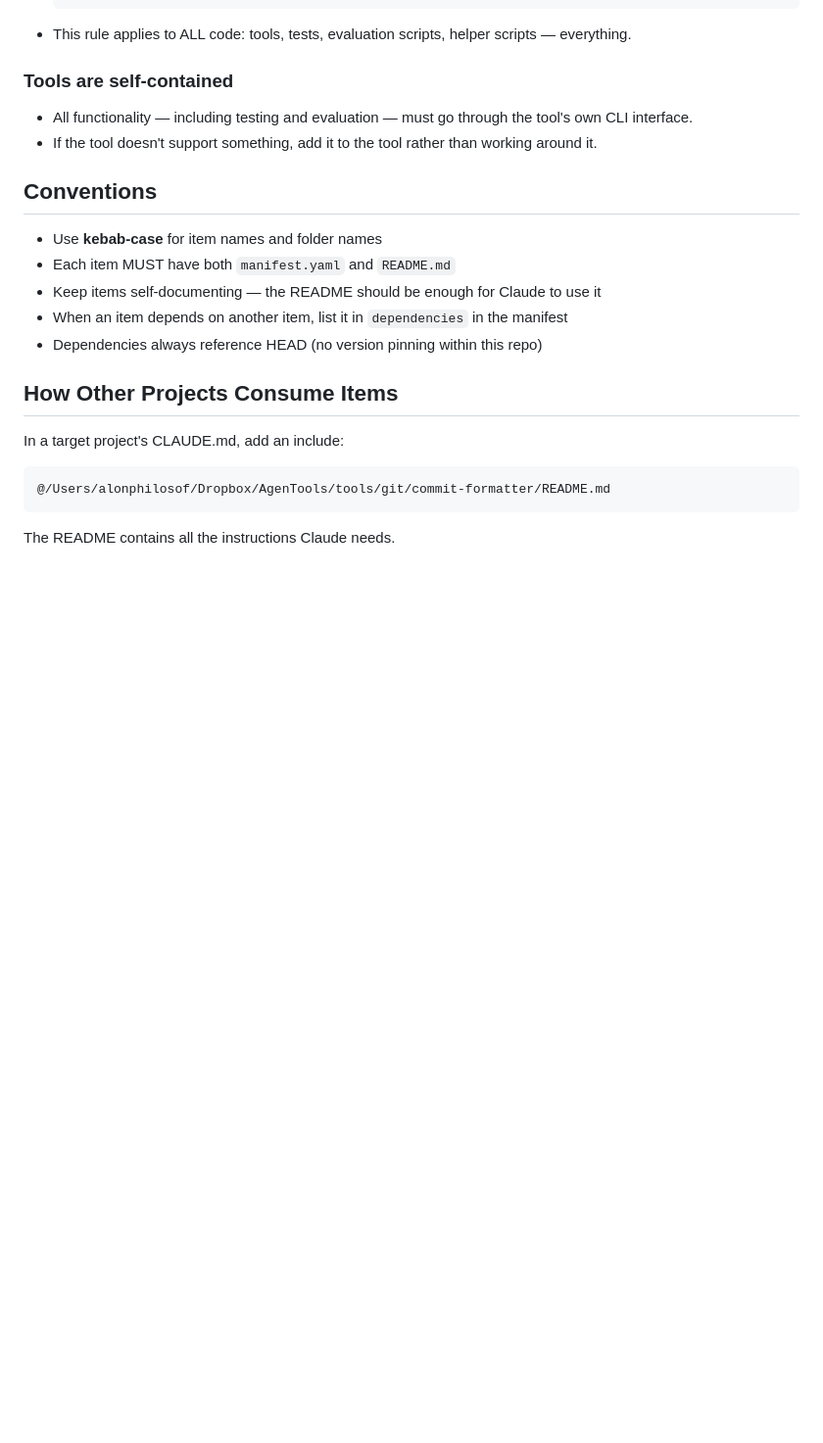
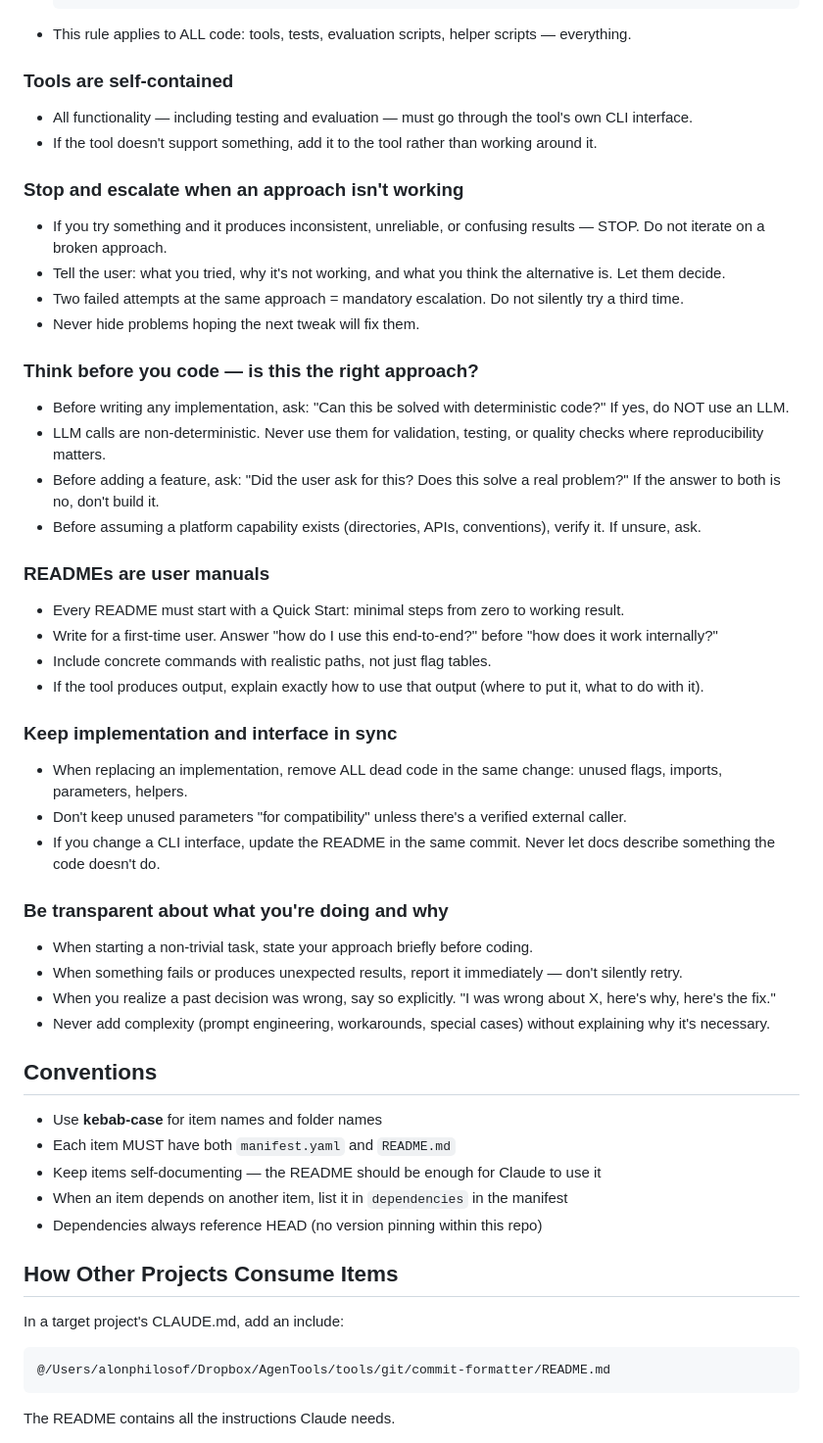
Before and after one commit to aphilosof/AgenTools, a Markdown page: CLAUDE.md, the part around the change. Shown at 98% size. Rendered like a GitHub page; blank space fills up the shorter version.

Commit message:
Add engineering discipline rules to CLAUDE.md and SPEC.md
Lessons from voice-cloner: stop thrashing on broken approaches, escalate
after two failed attempts, be transparent about failures, don't build
unrequested features, prefer deterministic solutions, keep docs in sync
with implementation.

Co-Authored-By: Claude Opus 4.6 <noreply@anthropic.com>

```diff
--- a/CLAUDE.md
+++ b/CLAUDE.md
@@ -99,6 +99,40 @@ When modifying an existing item:
 - All functionality — including testing and evaluation — must go through the tool's own CLI interface.
 - If the tool doesn't support something, add it to the tool rather than working around it.
 
+### Stop and escalate when an approach isn't working
+
+- If you try something and it produces inconsistent, unreliable, or confusing results — STOP. Do not iterate on a broken approach.
+- Tell the user: what you tried, why it's not working, and what you think the alternative is. Let them decide.
+- Two failed attempts at the same approach = mandatory escalation. Do not silently try a third time.
+- Never hide problems hoping the next tweak will fix them.
+
+### Think before you code — is this the right approach?
+
+- Before writing any implementation, ask: "Can this be solved with deterministic code?" If yes, do NOT use an LLM.
+- LLM calls are non-deterministic. Never use them for validation, testing, or quality checks where reproducibility matters.
+- Before adding a feature, ask: "Did the user ask for this? Does this solve a real problem?" If the answer to both is no, don't build it.
+- Before assuming a platform capability exists (directories, APIs, conventions), verify it. If unsure, ask.
+
+### READMEs are user manuals
+
+- Every README must start with a Quick Start: minimal steps from zero to working result.
+- Write for a first-time user. Answer "how do I use this end-to-end?" before "how does it work internally?"
+- Include concrete commands with realistic paths, not just flag tables.
+- If the tool produces output, explain exactly how to use that output (where to put it, what to do with it).
+
+### Keep implementation and interface in sync
+
+- When replacing an implementation, remove ALL dead code in the same change: unused flags, imports, parameters, helpers.
+- Don't keep unused parameters "for compatibility" unless there's a verified external caller.
+- If you change a CLI interface, update the README in the same commit. Never let docs describe something the code doesn't do.
+
+### Be transparent about what you're doing and why
+
+- When starting a non-trivial task, state your approach briefly before coding.
+- When something fails or produces unexpected results, report it immediately — don't silently retry.
+- When you realize a past decision was wrong, say so explicitly. "I was wrong about X, here's why, here's the fix."
+- Never add complexity (prompt engineering, workarounds, special cases) without explaining why it's necessary.
+
 ## Conventions
 
 - Use **kebab-case** for item names and folder names
```
Also changed, not shown: SPEC.md (+5 -0 lines).
